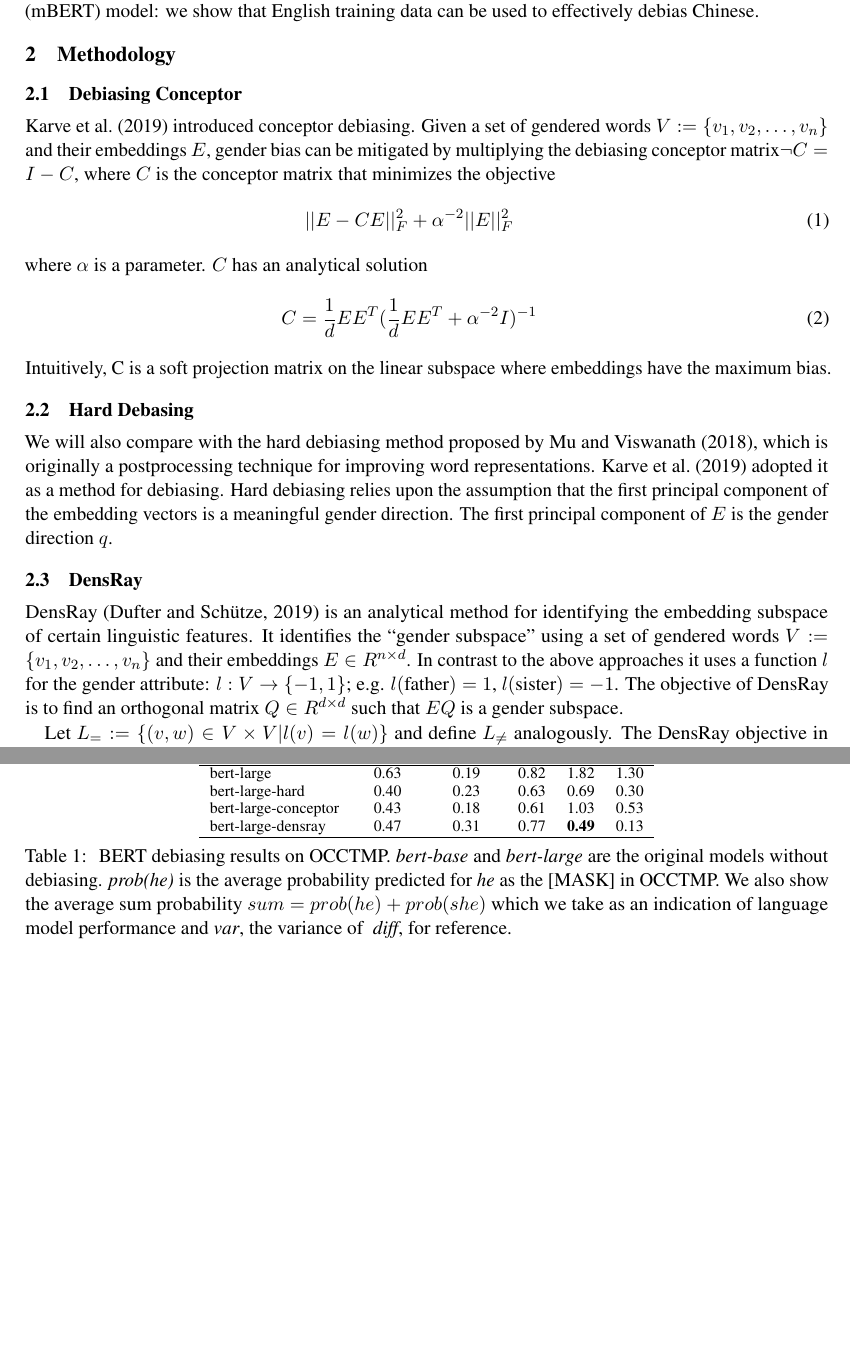
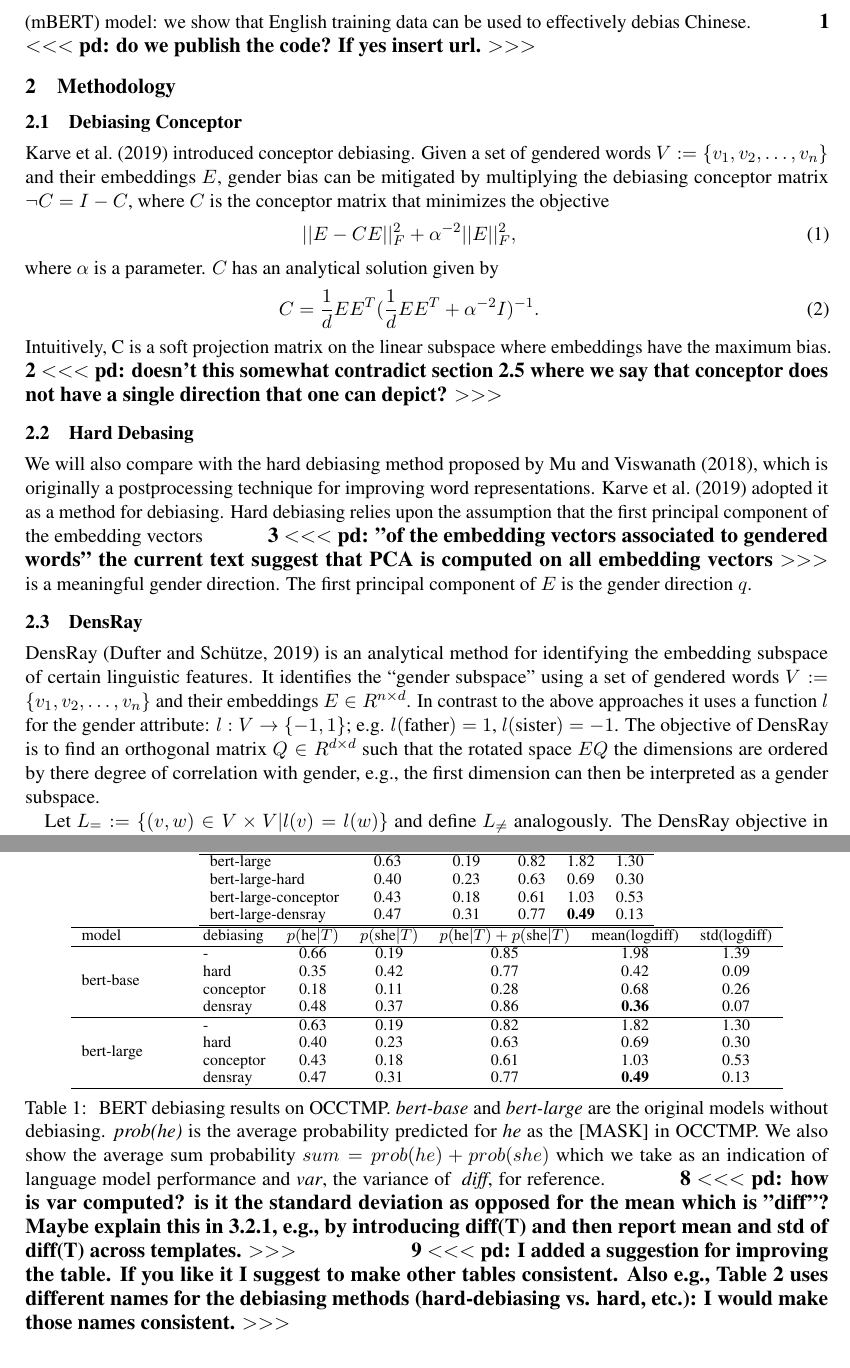
Before and after one commit to liangsheng02/densray-debiasing, a LaTeX paper (tex/main.tex, which reads tex/introduction.tex, tex/method.tex, tex/results.tex): two parts of pages 2 and 5 of 11 before the commit and two parts of pages 2 and 6 of 12 after it, joined at a grey line, cut so that both start at the same text, the shorter picture padded with empty space. Compiled offline with pdfLaTeX.

Commit message:
minor changes and add some enotes

```diff
--- a/tex/introduction.tex
+++ b/tex/introduction.tex
@@ -34,3 +34,4 @@ we constructed and previously used Association Tests -- and show that DensRay pe
 ii) We provide arguments why DensRay is more robust and find that applying DensRay preserves language model performance on downstream tasks better.
 iii) We analyze how gender information is processed in BERT by applying DensRay to attention heads and layers: we conclude that there is no single attention head responsible for processing gender information. In addition we show in a qualitative analysis that token-level gender scores can be obtained.
 iv) We apply our debiasing method to the multilingual-BERT (mBERT) model: we show that English training data can be used to effectively debias Chinese.
+\enote{pd}{do we publish the code? If yes insert url.}
--- a/tex/main.tex
+++ b/tex/main.tex
@@ -103,7 +103,7 @@
 \newcommand{\pluseq}{\mathrel{+}=}
 
 
-\usepackage[colorlinks=true, citecolor=black, linkcolor=black, urlcolor=black]{hyperref}
+%\usepackage[colorlinks=true, citecolor=black, linkcolor=black, urlcolor=black]{hyperref}
 
 
 %\setlength\titlebox{5cm}
@@ -117,7 +117,7 @@
 
 \title{Monolingual and Multilingual Reduction of Gender Bias in Contextualized Representations}
 
-\author{Sheng Liang, Philipp Dufter, Hinrich Schutze\\
+\author{Sheng Liang, Philipp Dufter, Hinrich Sch\"utze\\
   Center for Information and Language Processing (CIS) \\
   LMU Munich, Germany\\
   {\tt \{shengliang, philipp\}@cis.lmu.de}}
--- a/tex/method.tex
+++ b/tex/method.tex
@@ -1,14 +1,14 @@
 
 \subsection{Debiasing Conceptor}
-\newcite{karve2019conceptor} introduced conceptor debiasing. Given a set of gendered words $V:=\{v_1,v_2,\dots,v_n\}$ and their embeddings $E$, gender bias can be mitigated by multiplying the debiasing conceptor matrix$\neg C= I-C$, where $C$ is the conceptor matrix that minimizes the objective
+\newcite{karve2019conceptor} introduced conceptor debiasing. Given a set of gendered words $V:=\{v_1,v_2,\dots,v_n\}$ and their embeddings $E$, gender bias can be mitigated by multiplying the debiasing conceptor matrix $\neg C= I-C$, where $C$ is the conceptor matrix that minimizes the objective
 \begin{eqnarray}
-||E-CE||^2_F+\alpha^{-2}||E||^2_F
+||E-CE||^2_F+\alpha^{-2}||E||^2_F,
 \end{eqnarray}
-where $\alpha$ is a parameter. $C$ has an analytical solution
+where $\alpha$ is a parameter. $C$ has an analytical solution given by
 \begin{eqnarray}
-C=\frac{1}{d}EE^{T}(\frac{1}{d}EE^{T}+\alpha^{-2}I)^{-1}
+C=\frac{1}{d}EE^{T}(\frac{1}{d}EE^{T}+\alpha^{-2}I)^{-1}.
 \end{eqnarray}
-Intuitively, C is a soft projection matrix on the linear subspace where embeddings have the maximum bias.
+Intuitively, C is a soft projection matrix on the linear subspace where embeddings have the maximum bias. \enote{pd}{doesn't this somewhat contradict section 2.5 where we say that conceptor does not have a single direction that one can depict?}
 
 
 \subsection{Hard Debasing}
@@ -18,7 +18,7 @@ technique for improving word
 representations. \newcite{karve2019conceptor} adopted it as a
 method for debiasing. Hard debiasing relies upon
 the assumption that the first principal component of the
-embedding vectors is a meaningful gender direction. The first principal component of $E$ is the gender direction $q$.
+embedding vectors \enote{pd}{"of the embedding vectors associated to gendered words" the current text suggest that PCA is computed on all embedding vectors} is a meaningful gender direction. The first principal component of $E$ is the gender direction $q$.
 
 \subsection{DensRay}
 DensRay \cite{dufter2019analytical} is an analytical method for identifying the
@@ -29,7 +29,7 @@ R^{n\times d}$. In contrast to the above approaches it uses a function $l$ for t
 $l:V\to \{-1,1\}$;
 e.g. $l(\mbox{father})=1$, $l(\mbox{sister})=-1$. The objective of DensRay
 is to find an orthogonal matrix $Q\in R^{d\times d}$ such
-that $EQ$ is  a gender subspace.
+that the rotated space $EQ$ the dimensions are ordered by there degree of correlation with gender, e.g., the first dimension can then be interpreted as a gender subspace.
 
 Let $L_{=}:=\{(v,w)\in V\times V|l(v)=l(w)\}$ and define
 $L_{\neq}$ analogously.  The DensRay objective
--- a/tex/results.tex
+++ b/tex/results.tex
@@ -36,9 +36,24 @@ bert-large-conceptor & 0.43 & 0.18 & 0.61 & 1.03&0.53\\
 bert-large-densray  & 0.47 & 0.31 & 0.77&\textbf{0.49}&0.13 \\
 \hline
 \end{tabular}
+\begin{tabular}{llccccc}
+	\hline
+	model & debiasing &$p(\text{he} | T)$ & $p(\text{she} | T)$& $p(\text{he} | T) +p(\text{she} | T)$ & mean(logdiff) & std(logdiff)\\
+	\hline
+	\multirow{4}{2cm}{bert-base} & - & 0.66 & 0.19 & 0.85 &1.98&1.39\\
+	&hard & 0.35 & 0.42 & 0.77&0.42&0.09\\
+	&conceptor & 0.18 & 0.11 & 0.28 & 0.68&0.26\\
+	&densray & 0.48 & 0.37 & 0.86&\textbf{0.36}&0.07\\
+	\hline
+	\multirow{4}{2cm}{bert-large} & -  & 0.63 & 0.19 & 0.82  &1.82&1.30\\
+	&hard & 0.40 & 0.23 & 0.63&0.69&0.30\\
+	&conceptor & 0.43 & 0.18 & 0.61 & 1.03&0.53\\
+	&densray  & 0.47 & 0.31 & 0.77&\textbf{0.49}&0.13 \\
+	\hline
+\end{tabular}
 \caption{\tablabel{t:templates1} BERT debiasing results on OCCTMP. \textit{bert-base} and \textit{bert-large} are the original models without debiasing. \textit{prob(he)} is
 	the average probability predicted for \textit{he} as the [MASK] in OCCTMP. We also show the average sum probability $sum=prob(he)+prob(she)$ which we take as an indication of
-	language model performance and \textit{var}, the variance of \textit{ diff}, for reference.}
+	language model performance and \textit{var}, the variance of \textit{ diff}, for reference. \enote{pd}{how is var computed? is it the standard deviation as opposed for the mean which is "diff"? Maybe explain this in 3.2.1, e.g., by introducing diff(T) and then report mean and std of diff(T) across templates.} \enote{pd}{I added a suggestion for improving the table. If you like it I suggest to make other tables consistent. Also e.g., Table 2 uses different names for the debiasing methods (hard-debiasing vs. hard, etc.): I would make those names consistent.}}
 \end{table}
 
 \begin{table}[h]
```
Also changed, not shown: tex/exp.tex (+3 -3 lines), tex/main.pdf, tex/introduction.tex (8 more changed lines), tex/main.tex (2 more changed lines), tex/method.tex (6 more changed lines), tex/results.tex (16 more changed lines).
